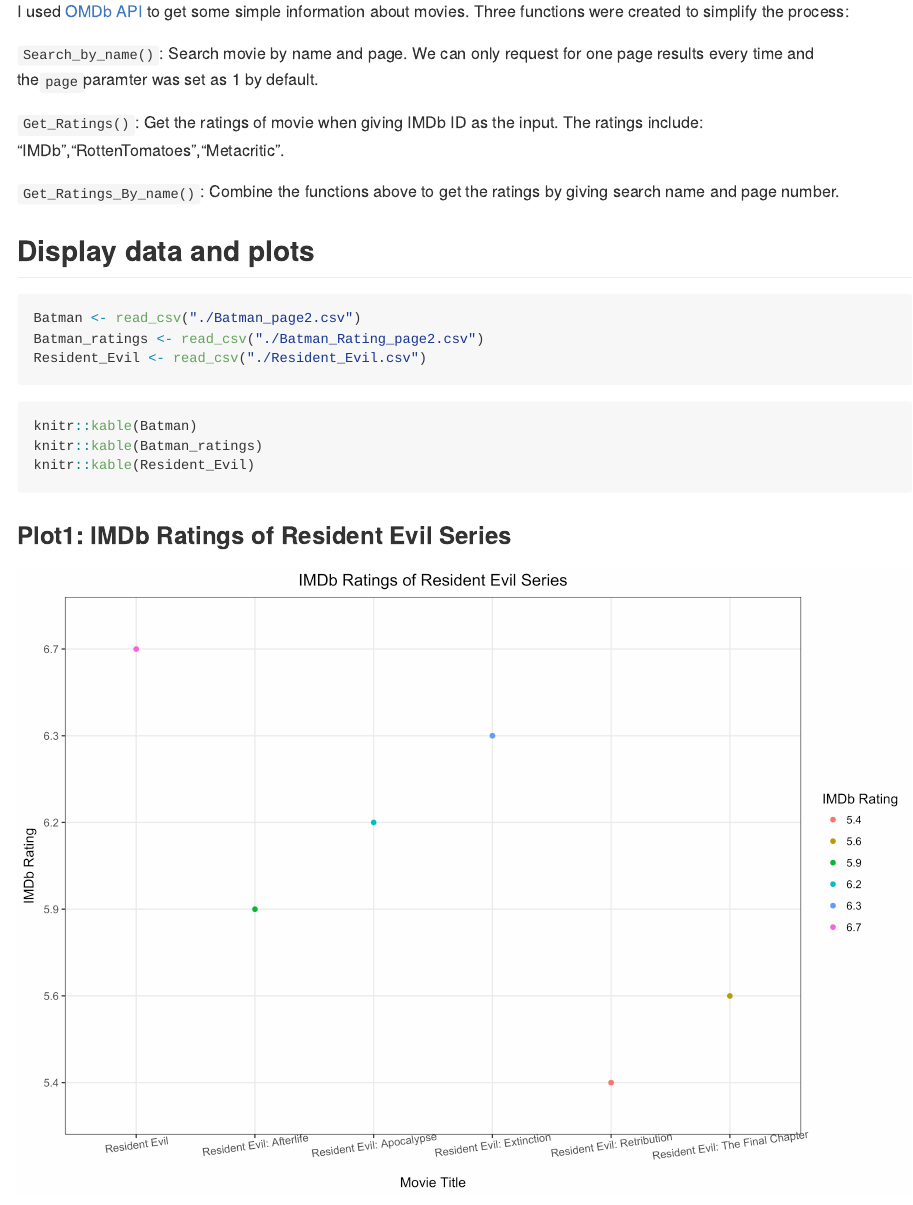
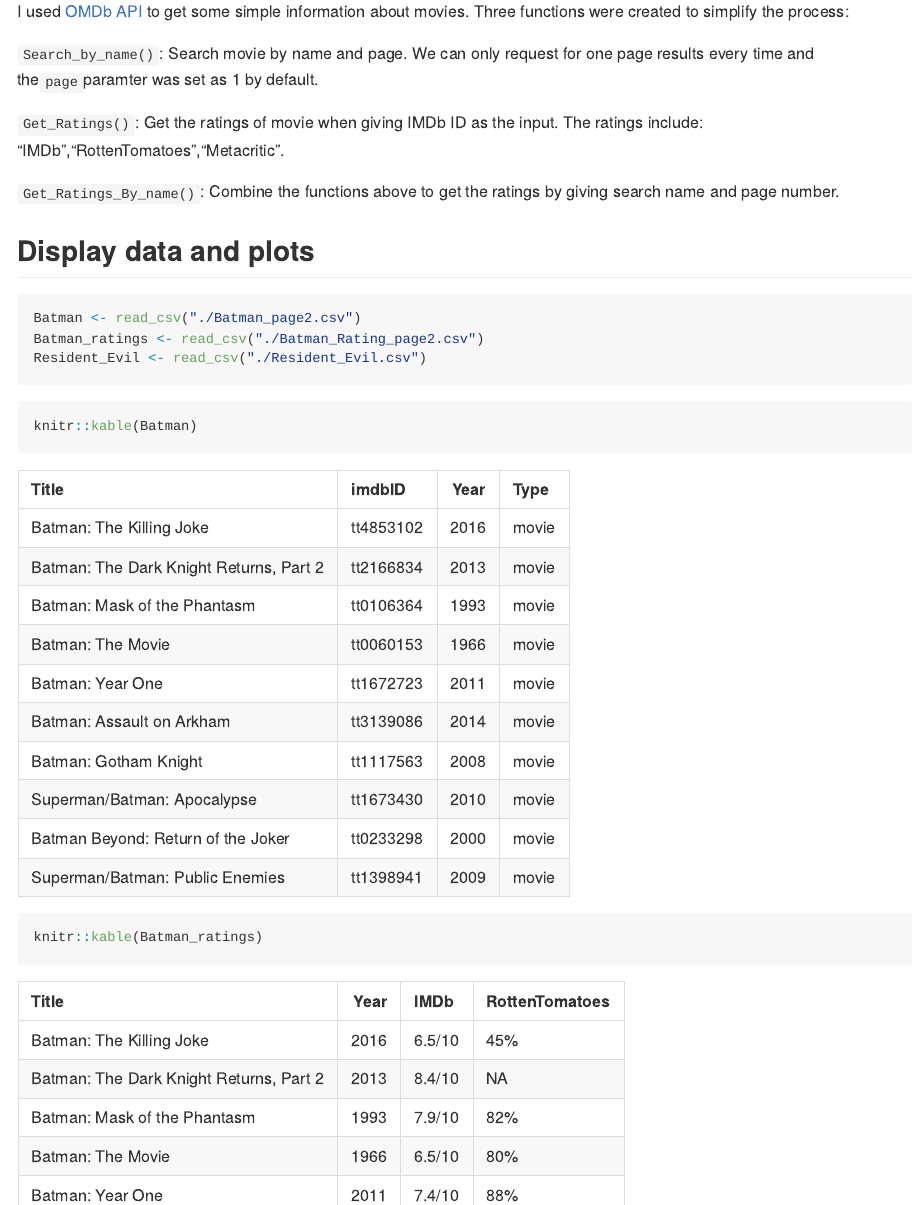
Before and after one commit to Tangjiahui26/OMDbAPI, an R Markdown document (OMDbAPI.Rmd): the page in a window 1100 px wide, from 660 px down. Rendered offline with R 4.5, knitr and Pandoc, with nearby package versions.

Commit message:
Change RMD

````diff
--- a/OMDbAPI.Rmd
+++ b/OMDbAPI.Rmd
@@ -34,13 +34,13 @@ I used [OMDb API](http://www.omdbapi.com) to get some simple information about m
 
 ## Display data and plots
 
-```{r,warning = FALSE, eval=FALSE}
+```{r,warning = FALSE, message=FALSE}
 Batman <- read_csv("./Batman_page2.csv")
 Batman_ratings <- read_csv("./Batman_Rating_page2.csv")
 Resident_Evil <- read_csv("./Resident_Evil.csv")
 ```
 
-```{r,warning = FALSE, eval=FALSE}
+```{r,warning = FALSE, message=FALSE}
 knitr::kable(Batman)
 knitr::kable(Batman_ratings)
 knitr::kable(Resident_Evil)
````
Also changed, not shown: GetDataFromAPI.R (+1 -1 lines), OMDbAPI.html, OMDbAPI.md, OMDbAPI.Rmd (2 more changed lines).
